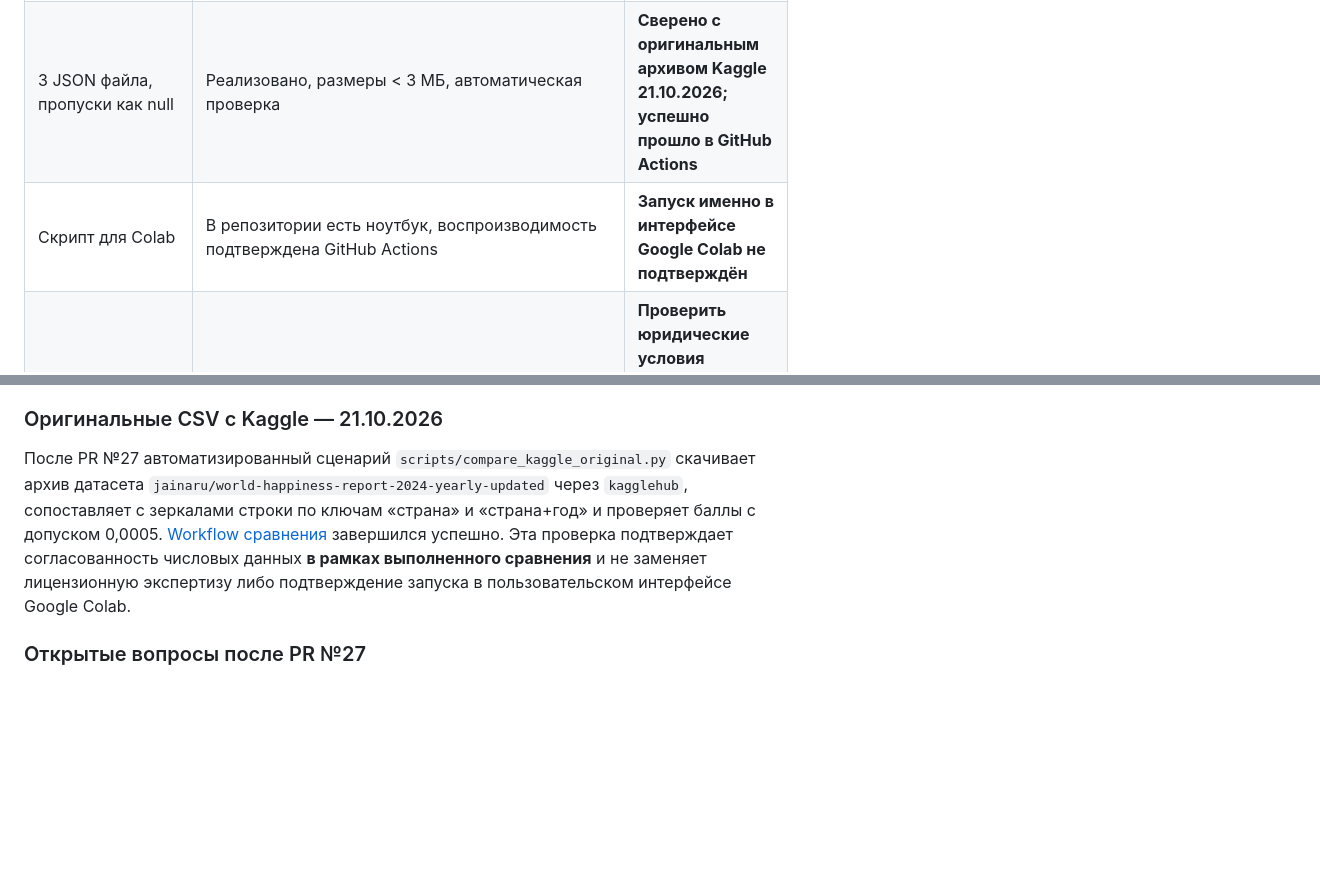
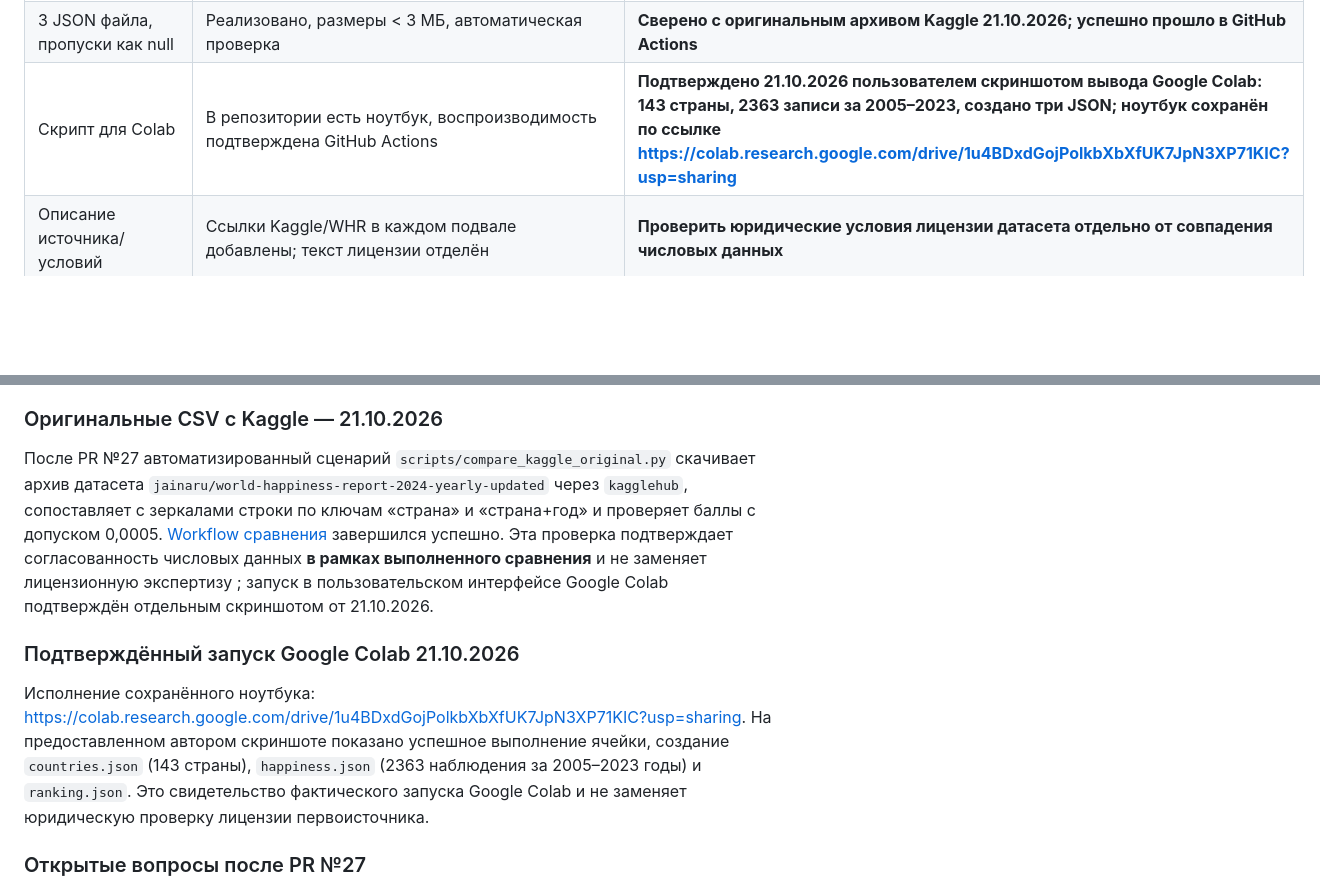
Before and after one commit to rmisterbeast-hash/world-happiness-report, a Markdown page: docs/audit/2026-10-20-compliance.md, 2 parts joined by grey strips. Rendered like a GitHub page; blank space fills up the shorter version.

Commit message:
docs: подтвердить успешный запуск обработки в Google Colab

```diff
--- a/docs/audit/2026-10-20-compliance.md
+++ b/docs/audit/2026-10-20-compliance.md
@@ -21,7 +21,7 @@
 | Модальные окна, Esc, закрытие по фону, возврат фокуса | Реализовано, Playwright тесты | Добавить тест открытия модального окна через мобильную клавиатуру |
 | Избранное до пяти в localStorage | Реализовано (ограничение + сохранение) | Желателен обзорный список избранного в интерфейсе; пока сохранённое можно увидеть в карточке |
 | 3 JSON файла, пропуски как null | Реализовано, размеры < 3 МБ, автоматическая проверка | **Сверено с оригинальным архивом Kaggle 21.10.2026; успешно прошло в GitHub Actions** |
-| Скрипт для Colab | В репозитории есть ноутбук, воспроизводимость подтверждена GitHub Actions | **Запуск именно в интерфейсе Google Colab не подтверждён** |
+| Скрипт для Colab | В репозитории есть ноутбук, воспроизводимость подтверждена GitHub Actions | **Подтверждено 21.10.2026 пользователем скриншотом вывода Google Colab: 143 страны, 2363 записи за 2005–2023, создано три JSON; ноутбук сохранён по ссылке https://colab.research.google.com/drive/1u4BDxdGojPolkbXbXfUK7JpN3XP71KIC?usp=sharing** |
 | Описание источника/условий | Ссылки Kaggle/WHR в каждом подвале добавлены; текст лицензии отделён | **Проверить юридические условия лицензии датасета отдельно от совпадения числовых данных** |
 | Визуальная концепция | Палитра #E07A5F #3D405B #81B29A #F4F1DE, Nunito+Open Sans, три ширины | **18 проектных прототипов готовы: docs/prototypes/** |
 | Изображения и права | 3 авторских иллюстрации на главной, 2 на остальных; SVG/WebP, alt, srcset | **Фотографии городов и улиц с авторами/лицензиями добавлены в PR №24–25; файлы и атрибуция проверяются тестами** |
@@ -58,7 +58,11 @@
 
 ### Оригинальные CSV с Kaggle — 21.10.2026
 
-После PR №27 автоматизированный сценарий `scripts/compare_kaggle_original.py` скачивает архив датасета `jainaru/world-happiness-report-2024-yearly-updated` через `kagglehub`, сопоставляет с зеркалами строки по ключам «страна» и «страна+год» и проверяет баллы с допуском 0,0005. [Workflow сравнения](../../.github/workflows/kaggle-original.yml) завершился успешно. Эта проверка подтверждает согласованность числовых данных **в рамках выполненного сравнения** и не заменяет лицензионную экспертизу либо подтверждение запуска в пользовательском интерфейсе Google Colab.
+После PR №27 автоматизированный сценарий `scripts/compare_kaggle_original.py` скачивает архив датасета `jainaru/world-happiness-report-2024-yearly-updated` через `kagglehub`, сопоставляет с зеркалами строки по ключам «страна» и «страна+год» и проверяет баллы с допуском 0,0005. [Workflow сравнения](../../.github/workflows/kaggle-original.yml) завершился успешно. Эта проверка подтверждает согласованность числовых данных **в рамках выполненного сравнения** и не заменяет лицензионную экспертизу ; запуск в пользовательском интерфейсе Google Colab подтверждён отдельным скриншотом от 21.10.2026.
+
+### Подтверждённый запуск Google Colab 21.10.2026
+
+Исполнение сохранённого ноутбука: https://colab.research.google.com/drive/1u4BDxdGojPolkbXbXfUK7JpN3XP71KIC?usp=sharing. На предоставленном автором скриншоте показано успешное выполнение ячейки, создание `countries.json` (143 страны), `happiness.json` (2363 наблюдения за 2005–2023 годы) и `ranking.json`. Это свидетельство фактического запуска Google Colab и не заменяет юридическую проверку лицензии первоисточника.
 
 ### Открытые вопросы после PR №27
 
```
